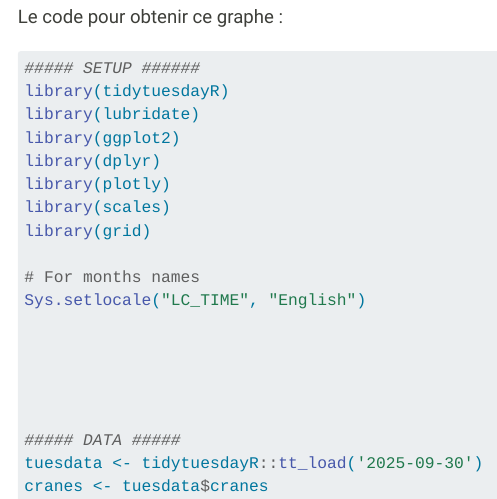
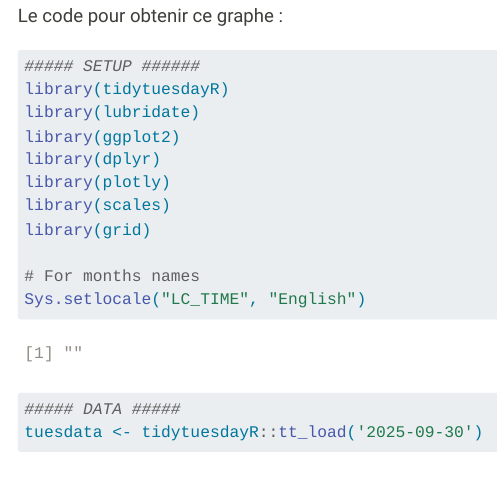
Before and after one commit to fmarchais/blog, a Quarto document (pages/tidytuesday/20250930/cranes.qmd): the page in a window 1100 px wide, from 790 px down before the commit and from 250 px down after it, so that both start at the same text. Rendered offline with R 4.5, knitr and Pandoc in place of Quarto, with nearby package versions; some code elsewhere in the file could not run offline; menus at the side of the page are left out.

Commit message:
Enable code execution in cranes.qmd
Updated execution options to enable code evaluation in the QMD file.

```diff
--- a/pages/tidytuesday/20250930/cranes.qmd
+++ b/pages/tidytuesday/20250930/cranes.qmd
@@ -5,7 +5,7 @@ description: Observations de grues en Suède
 date: "2025-10-07"
 format: html
 execute:
-  eval: false
+  eval: true
   echo: true
   message: false
   warning: false
```
Also changed, not shown: pages/tidytuesday/20250930/cranes.qmd (2 more changed lines).
